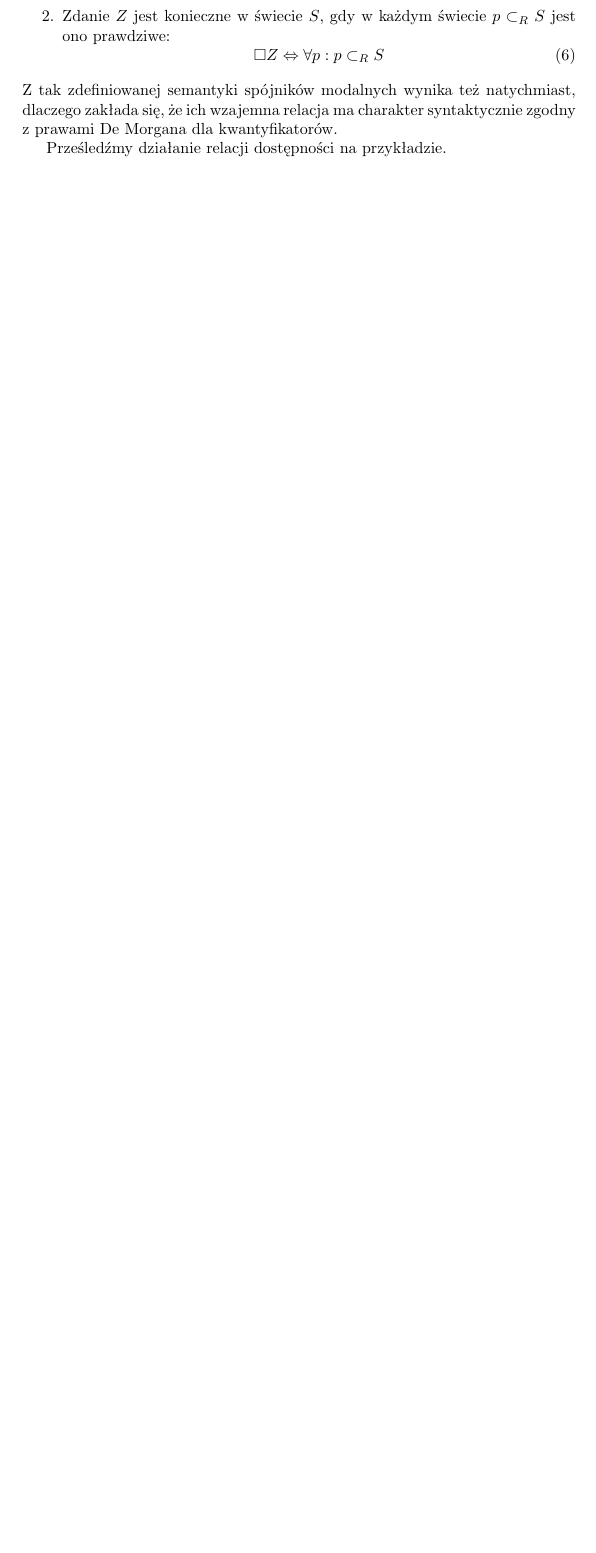
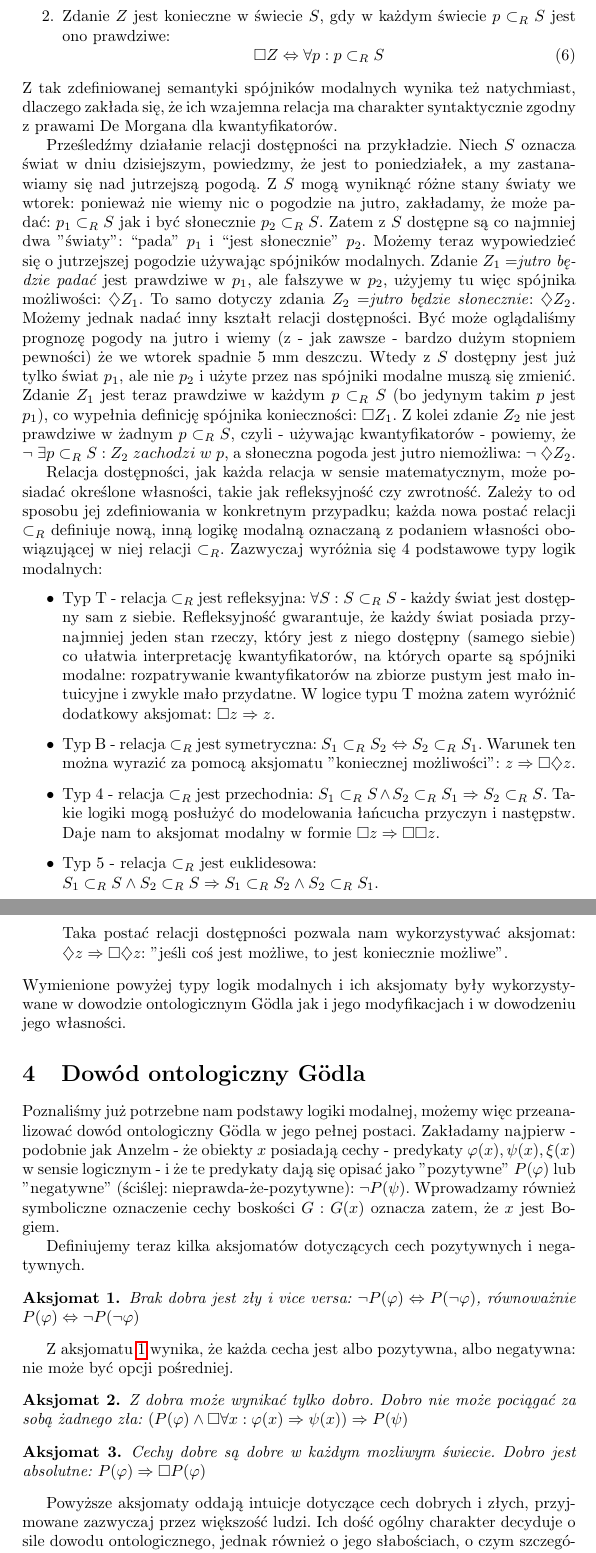
Before and after one commit to ArturB/FormalTheologyEssay, a LaTeX paper (teologia-formalna.tex): part of page 8 of 8 before the commit and two parts of pages 8 and 9 of 9 after it, the two joined at a grey line, cut so that both start at the same text, the shorter picture padded with empty space. Compiled offline with pdfLaTeX.

Commit message:
godel proof

```diff
--- a/teologia-formalna.tex
+++ b/teologia-formalna.tex
@@ -15,6 +15,7 @@
 \newtheorem{theorem}{Twierdzenie}
 \newtheorem{definition}{Definicja}
 \newtheorem{axiom}{Aksjomat}
+\newtheorem{axiom-g}{Aksjomat}
 
 \title{Od Anzelma do Gödla - dowód ontologiczny a logika modalna.}
 \author{Artur M. Brodzki}
@@ -165,7 +166,34 @@ Intuicyjnie łatwo jest zrozumieć semantykę logiki modalnej, można ją jednak
 \end{enumerate}
 Z tak zdefiniowanej semantyki spójników modalnych wynika też natychmiast, dlaczego zakłada się, że ich wzajemna relacja ma charakter syntaktycznie zgodny z prawami De Morgana dla kwantyfikatorów.
 
-Prześledźmy działanie relacji dostępności na przykładzie.
+Prześledźmy działanie relacji dostępności na przykładzie. Niech $S$ oznacza świat w dniu dzisiejszym, powiedzmy, że jest to poniedziałek, a my zastanawiamy się nad jutrzejszą pogodą. Z $S$ mogą wyniknąć różne stany światy we wtorek: ponieważ nie wiemy nic o pogodzie na jutro, zakładamy, że może padać: $p_1 \subset_R S$ jak i być słonecznie $p_2 \subset_R S$. Zatem z $S$ dostępne są co najmniej dwa "światy": \say{pada} $p_1$ i \say{jest słonecznie} $p_2$. Możemy teraz wypowiedzieć się o jutrzejszej pogodzie używając spójników modalnych. Zdanie $Z_1 =$\emph{jutro będzie padać} jest prawdziwe w $p_1$, ale fałszywe w $p_2$, użyjemy tu więc spójnika możliwości: $\diamondsuit Z_1$. To samo dotyczy zdania $Z_2 =$\emph{jutro będzie słonecznie}: $\diamondsuit Z_2$. Możemy jednak nadać inny kształt relacji dostępności. Być może oglądaliśmy prognozę pogody na jutro i wiemy (z - jak zawsze - bardzo dużym stopniem pewności) że we wtorek spadnie 5 mm deszczu. Wtedy z $S$ dostępny jest już tylko świat $p_1$, ale nie $p_2$ i użyte przez nas spójniki modalne muszą się zmienić. Zdanie $Z_1$ jest teraz prawdziwe w każdym $p \subset_R S$ (bo jedynym takim $p$ jest $p_1$), co wypełnia definicję spójnika konieczności: $\Box Z_1$. Z kolei zdanie $Z_2$ nie jest prawdziwe w żadnym $p \subset_R S$, czyli - używając kwantyfikatorów - powiemy, że $\neg\ \exists p \subset_R S: Z_2\ zachodzi\ w\ p$, a słoneczna pogoda jest jutro niemożliwa: $ \neg\ \diamondsuit Z_2$.
+
+Relacja dostępności, jak każda relacja w sensie matematycznym, może posiadać określone własności, takie jak refleksyjność czy zwrotność. Zależy to od sposobu jej zdefiniowania w konkretnym przypadku; każda nowa postać relacji $\subset_R$ definiuje nową, inną logikę modalną oznaczaną z podaniem własności obowiązującej w niej relacji $\subset_R$. Zazwyczaj wyróżnia się 4 podstawowe typy logik modalnych:
+\begin{itemize}
+	\item Typ T - relacja $\subset_R$ jest refleksyjna: $\forall S: S \subset_R S$ - każdy świat jest dostępny sam z siebie. Refleksyjność gwarantuje, że każdy świat posiada przynajmniej jeden stan rzeczy, który jest z niego dostępny (samego siebie) co ułatwia interpretację kwantyfikatorów, na których oparte są spójniki modalne: rozpatrywanie kwantyfikatorów na zbiorze pustym jest mało intuicyjne i zwykle mało przydatne. W logice typu T można zatem wyróżnić dodatkowy aksjomat: $\Box z \Rightarrow z$.
+	\item Typ B - relacja $\subset_R$ jest symetryczna: $S_1 \subset_R S_2 \Leftrightarrow S_2 \subset_R S_1$. Warunek ten można wyrazić za pomocą aksjomatu "koniecznej możliwości": $z \Rightarrow \Box \diamondsuit z$.
+	\item Typ 4 - relacja $\subset_R$ jest przechodnia: $S_1 \subset_R S \wedge S_2 \subset_R S_1 \Rightarrow S_2 \subset_R S$. Takie logiki mogą posłużyć do modelowania łańcucha przyczyn i następstw. Daje nam to aksjomat modalny w formie $\Box z \Rightarrow \Box \Box z$.
+	\item Typ 5 - relacja $\subset_R$ jest euklidesowa: \\ $S_1 \subset_R S \wedge S_2 \subset_R S \Rightarrow S_1 \subset_R S_2 \wedge S_2 \subset_R S_1$. \\
+	Taka postać relacji dostępności pozwala nam wykorzystywać aksjomat: $\diamondsuit z \Rightarrow \Box \diamondsuit z$: "jeśli coś jest możliwe, to jest koniecznie możliwe".
+\end{itemize}
+Wymienione powyżej typy logik modalnych i ich aksjomaty były wykorzystywane w dowodzie ontologicznym Gödla jak i jego modyfikacjach i w dowodzeniu jego własności.
+
+\section{Dowód ontologiczny Gödla} \label{sec:godel-proof}
+
+Poznaliśmy już potrzebne nam podstawy logiki modalnej, możemy więc przeanalizować dowód ontologiczny Gödla w jego pełnej postaci. Zakładamy najpierw - podobnie jak Anzelm - że obiekty $x$ posiadają cechy - predykaty $\varphi(x), \psi(x), \xi(x)$ w sensie logicznym - i że te predykaty dają się opisać jako "pozytywne" $P(\varphi)$ lub "negatywne" (ściślej: nieprawda-że-pozytywne): $\neg P(\psi)$. Wprowadzamy również symboliczne oznaczenie cechy boskości $G: G(x)$ oznacza zatem, że $x$ jest Bogiem.
+
+Definiujemy teraz kilka aksjomatów dotyczących cech pozytywnych i negatywnych.
+\begin{axiom-g} \label{axiom:1}
+	Brak dobra jest zły i vice versa: $\neg P(\varphi) \Leftrightarrow P(\neg \varphi)$, równoważnie $P(\varphi) \Leftrightarrow \neg P(\neg \varphi)$
+\end{axiom-g}
+Z aksjomatu \ref{axiom:1} wynika, że każda cecha jest albo pozytywna, albo negatywna: nie może być opcji pośredniej.
+\begin{axiom-g}
+	Z dobra może wynikać tylko dobro. Dobro nie może pociągać za sobą żadnego zła: $\left( P(\varphi) \wedge \Box \forall x: \varphi(x) \Rightarrow \psi(x) \right) \Rightarrow P(\psi)$
+\end{axiom-g}
+\begin{axiom-g}
+	Cechy dobre są dobre w każdym mozliwym świecie. Dobro jest absolutne: $P(\varphi) \Rightarrow \Box P(\varphi)$
+\end{axiom-g}
+Powyższe aksjomaty oddają intuicje dotyczące cech dobrych i złych, przyjmowane zazwyczaj przez większość ludzi. Ich dość ogólny charakter decyduje o sile dowodu ontologicznego, jednak również o jego słabościach, o czym szczegółowo opowiem w rozdziale \ref{sec:anderson-proof}.
 
 
 
```
Also changed, not shown: teologia-formalna.pdf, teologia-formalna.tex (6 more changed lines), 4 other files.
